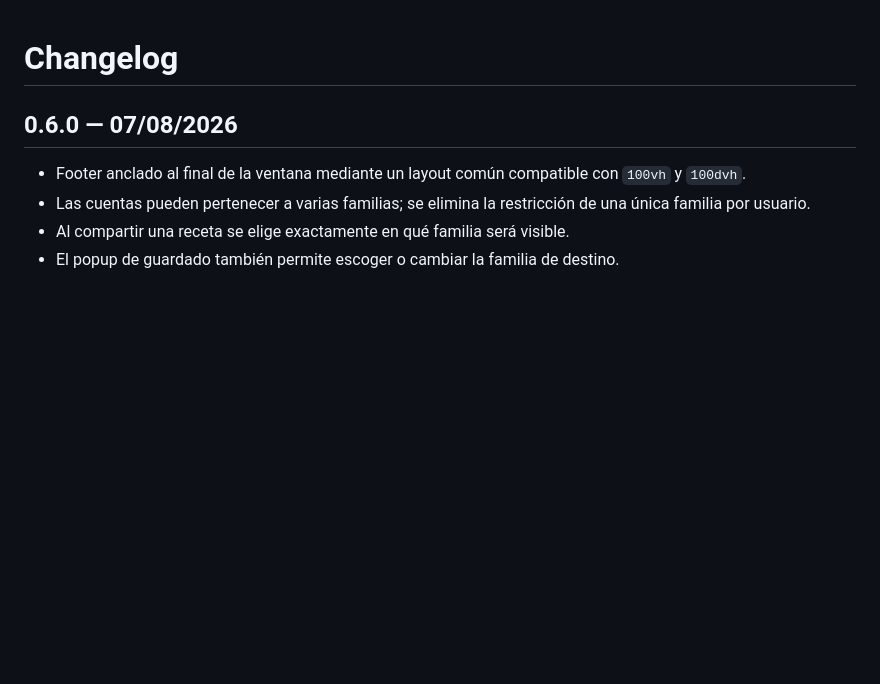
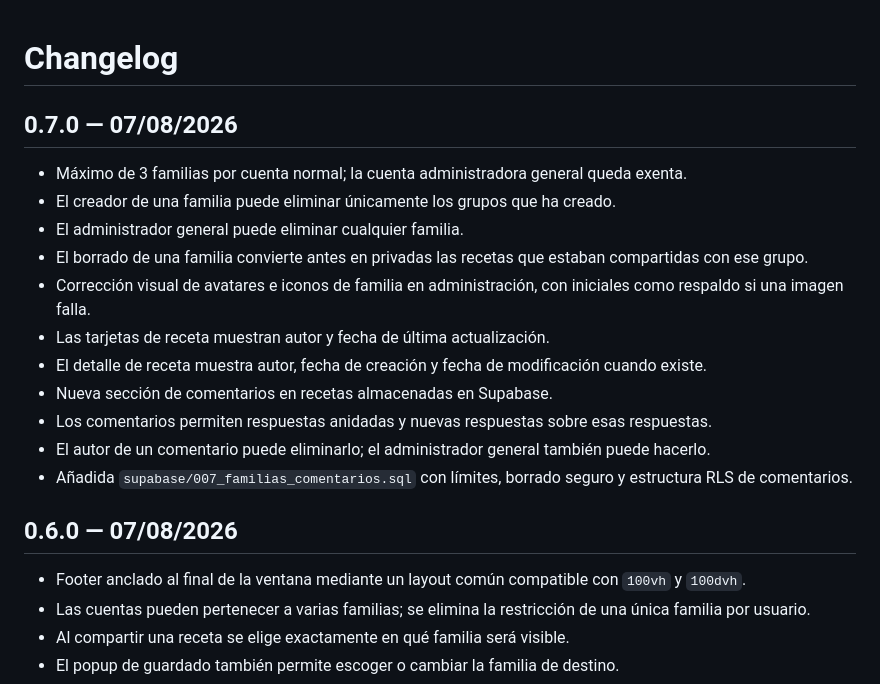
Before and after one commit to javidei/recetas, a Markdown page: CHANGELOG.md, the part around the change. Drawn GitHub-style; blank space fills up the shorter version.

Commit message:
Añade cambios de la versión 0.7.0

```diff
--- a/CHANGELOG.md
+++ b/CHANGELOG.md
@@ -1,4 +1,18 @@
 # Changelog
+
+## 0.7.0 — 07/08/2026
+
+- Máximo de 3 familias por cuenta normal; la cuenta administradora general queda exenta.
+- El creador de una familia puede eliminar únicamente los grupos que ha creado.
+- El administrador general puede eliminar cualquier familia.
+- El borrado de una familia convierte antes en privadas las recetas que estaban compartidas con ese grupo.
+- Corrección visual de avatares e iconos de familia en administración, con iniciales como respaldo si una imagen falla.
+- Las tarjetas de receta muestran autor y fecha de última actualización.
+- El detalle de receta muestra autor, fecha de creación y fecha de modificación cuando existe.
+- Nueva sección de comentarios en recetas almacenadas en Supabase.
+- Los comentarios permiten respuestas anidadas y nuevas respuestas sobre esas respuestas.
+- El autor de un comentario puede eliminarlo; el administrador general también puede hacerlo.
+- Añadida `supabase/007_familias_comentarios.sql` con límites, borrado seguro y estructura RLS de comentarios.
 
 ## 0.6.0 — 07/08/2026
 
```
